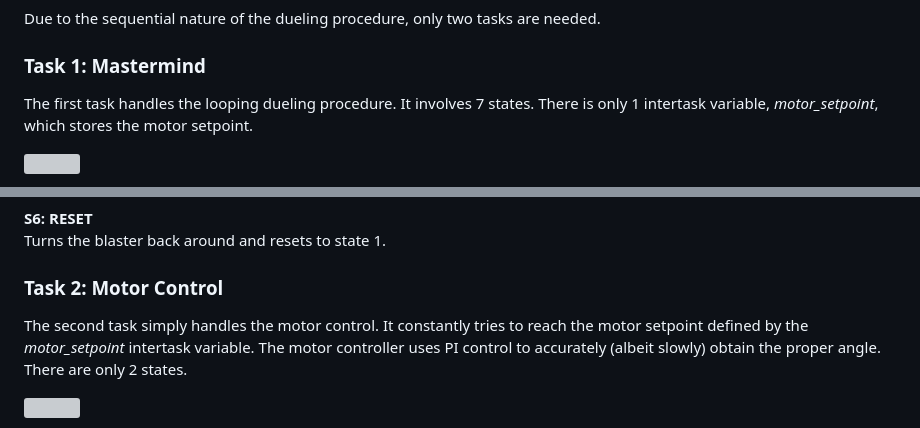
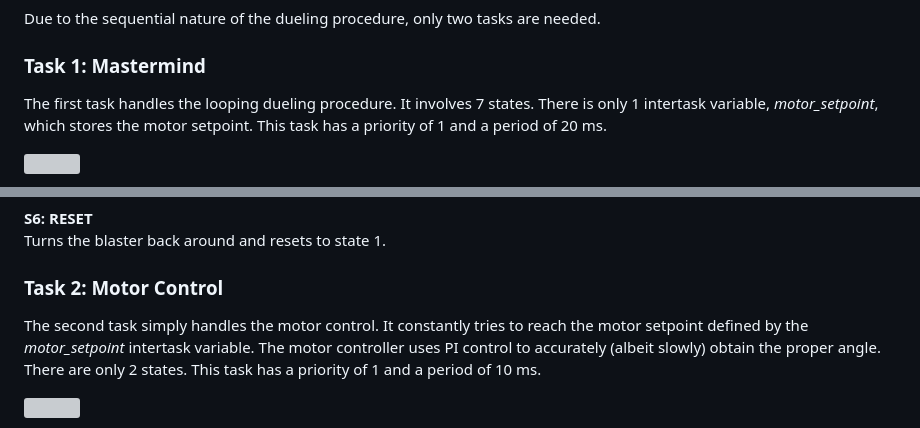
Before and after one commit to ndavis26/ME-405-Term-Proj, a Markdown page: README.md, 2 parts joined by grey strips. GitHub-like rendering; grey boxes are pictures that could not be loaded.

```diff
--- a/README.md
+++ b/README.md
@@ -123,7 +123,7 @@ The full Doxygen documentation of all the files can be found [here](https://ndav
 Due to the sequential nature of the dueling procedure, only two tasks are needed.
 
 ### Task 1: Mastermind
-The first task handles the looping dueling procedure. It involves 7 states. There is only 1 intertask variable, *motor_setpoint*, which stores the motor setpoint.
+The first task handles the looping dueling procedure. It involves 7 states. There is only 1 intertask variable, *motor_setpoint*, which stores the motor setpoint. This task has a priority of 1 and a period of 20 ms.
 
 ![](<fsm/T1 - Mastermind.jpg>)
 
@@ -153,7 +153,7 @@ This state starts the uninterruptible firing sequence:
 Turns the blaster back around and resets to state 1.
 
 ### Task 2: Motor Control
-The second task simply handles the motor control. It constantly tries to reach the motor setpoint defined by the *motor_setpoint* intertask variable. The motor controller uses PI control to accurately (albeit slowly) obtain the proper angle. There are only 2 states.
+The second task simply handles the motor control. It constantly tries to reach the motor setpoint defined by the *motor_setpoint* intertask variable. The motor controller uses PI control to accurately (albeit slowly) obtain the proper angle. There are only 2 states. This task has a priority of 1 and a period of 10 ms.
 
 ![](<fsm/T2 - Motor Control.jpg>)
 
```
